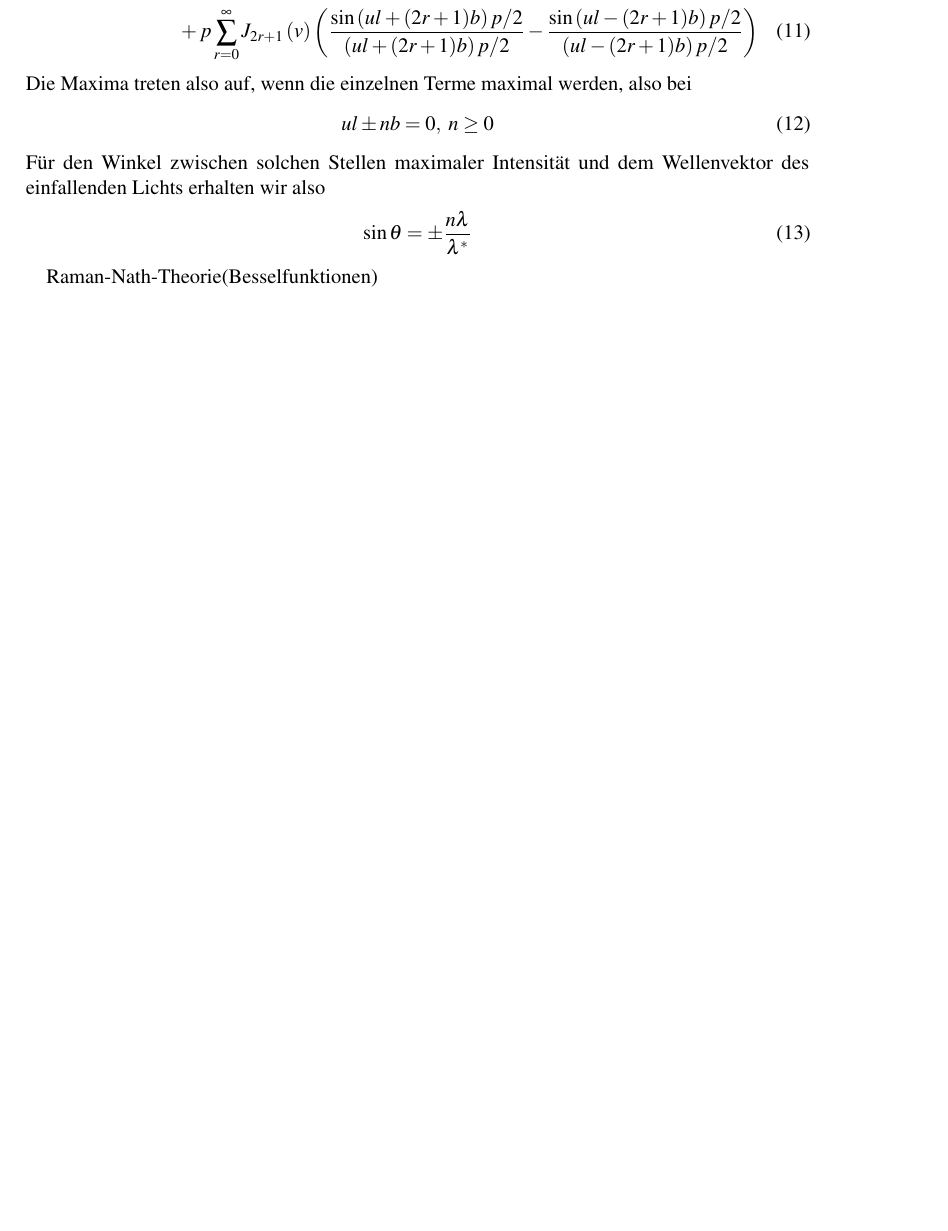
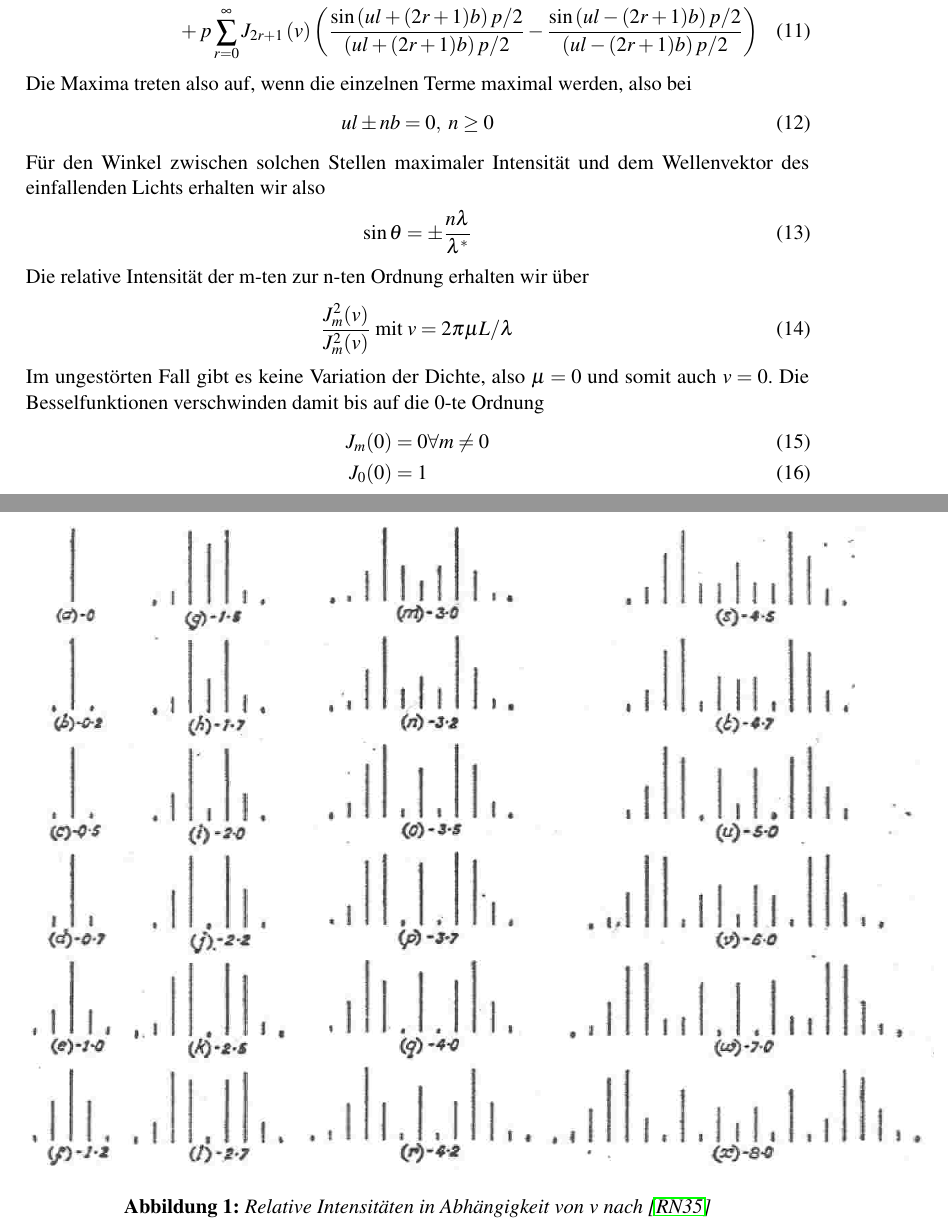
Before and after one commit to simonschmeisser/fp1_uni-fr_2010_robi_simon, a LaTeX paper (ultraschall/Protokoll/ultraschall.tex, which reads ultraschall/Protokoll/simon-theorie.tex): part of page 5 of 9 before the commit and two parts of pages 5 and 6 of 11 after it, the two joined at a grey line, cut so that both start at the same text, the shorter picture padded with empty space. Compiled offline with pdfLaTeX.

Commit message:
Mein Theorieteil erstmal grob fertig

```diff
--- a/ultraschall/Protokoll/simon-theorie.tex
+++ b/ultraschall/Protokoll/simon-theorie.tex
@@ -47,12 +47,20 @@ Die Maxima treten also auf, wenn die einzelnen Terme maximal werden, also bei
 \end{equation}
 Für den Winkel zwischen solchen Stellen maximaler Intensität und dem Wellenvektor des einfallenden Lichts erhalten wir also
 \begin{equation}
- \sin \theta = \pm \frac{n \lambda}{\lambda^*}
+  \sin \theta = \pm \frac{n \lambda}{\lambda^*}
 \end{equation}
+Die relative Intensität der m-ten zur n-ten Ordnung erhalten wir über
+\begin{equation}
+  \frac{J_m^2(v)}{J_m^2(v)}  \; \text{mit} \; v = 2 \pi \mu L / \lambda
+\end{equation}
+Im ungestörten Fall gibt es keine Variation der Dichte, also $\mu = 0$ und somit auch $v=0$. Die Besselfunktionen verschwinden damit bis auf die 0-te Ordnung
+\begin{align}
+ J_m(0) & = 0 \forall m \neq 0 \\
+ J_0(0) & = 1
+\end{align}
 
 
-
-
-
-
-Raman-Nath-Theorie(Besselfunktionen)
+\begin{figure}
+ \centering \includegraphics{Bilder/bessel-funktionen.jpg}
+ \caption{Relative Intensitäten in Abhängigkeit von $v$ nach \cite{Raman}}
+\end{figure}
```
Also changed, not shown: ultraschall/Protokoll/bib.bib (+5 -5 lines), ultraschall/Protokoll/Bilder/bessel-funktionen.jpg (added), ultraschall/Protokoll/simon-theorie.tex (4 more changed lines).
